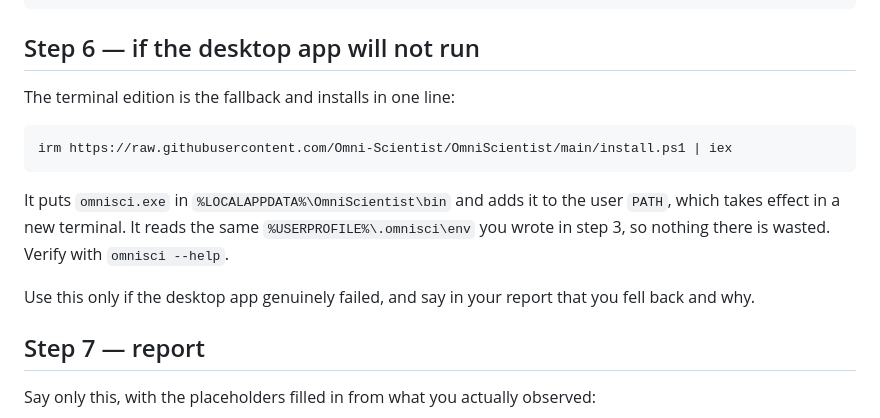
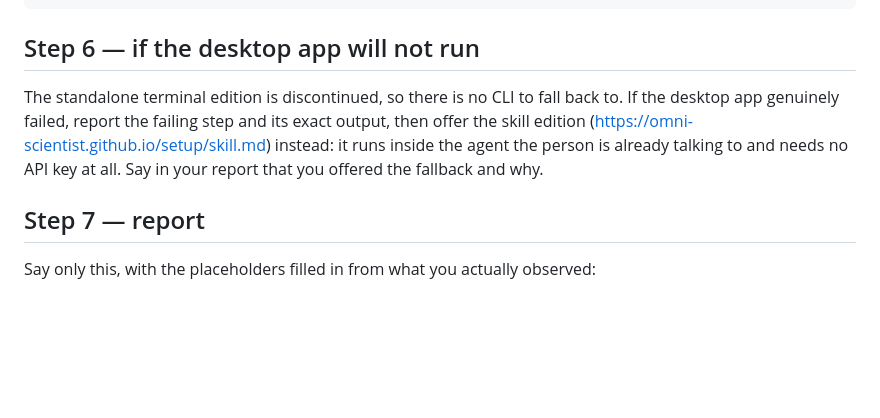
Before and after one commit to Omni-Scientist/omni-scientist.github.io, a Markdown page: setup/windows-desktop.md, the part around the change. Drawn GitHub-style; blank space fills up the shorter version.

````diff
--- a/setup/windows-desktop.md
+++ b/setup/windows-desktop.md
@@ -179,19 +179,11 @@ wsl --status 2>&1 | Select-Object -First 1
 
 ## Step 6 — if the desktop app will not run
 
-The terminal edition is the fallback and installs in one line:
-
-```powershell
-irm https://raw.githubusercontent.com/Omni-Scientist/OmniScientist/main/install.ps1 | iex
-```
-
-It puts `omnisci.exe` in `%LOCALAPPDATA%\OmniScientist\bin` and adds it to the user
-`PATH`, which takes effect in a new terminal. It reads the same
-`%USERPROFILE%\.omnisci\env` you wrote in step 3, so nothing there is wasted. Verify
-with `omnisci --help`.
-
-Use this only if the desktop app genuinely failed, and say in your report that you
-fell back and why.
+The standalone terminal edition is discontinued, so there is no CLI to fall back to.
+If the desktop app genuinely failed, report the failing step and its exact output,
+then offer the skill edition (<https://omni-scientist.github.io/setup/skill.md>) instead: it runs inside the agent the person is
+already talking to and needs no API key at all. Say in your report that you offered
+the fallback and why.
 
 ## Step 7 — report
 
````
Also changed, not shown: setup/linux-desktop.md (+8 -7 lines).
